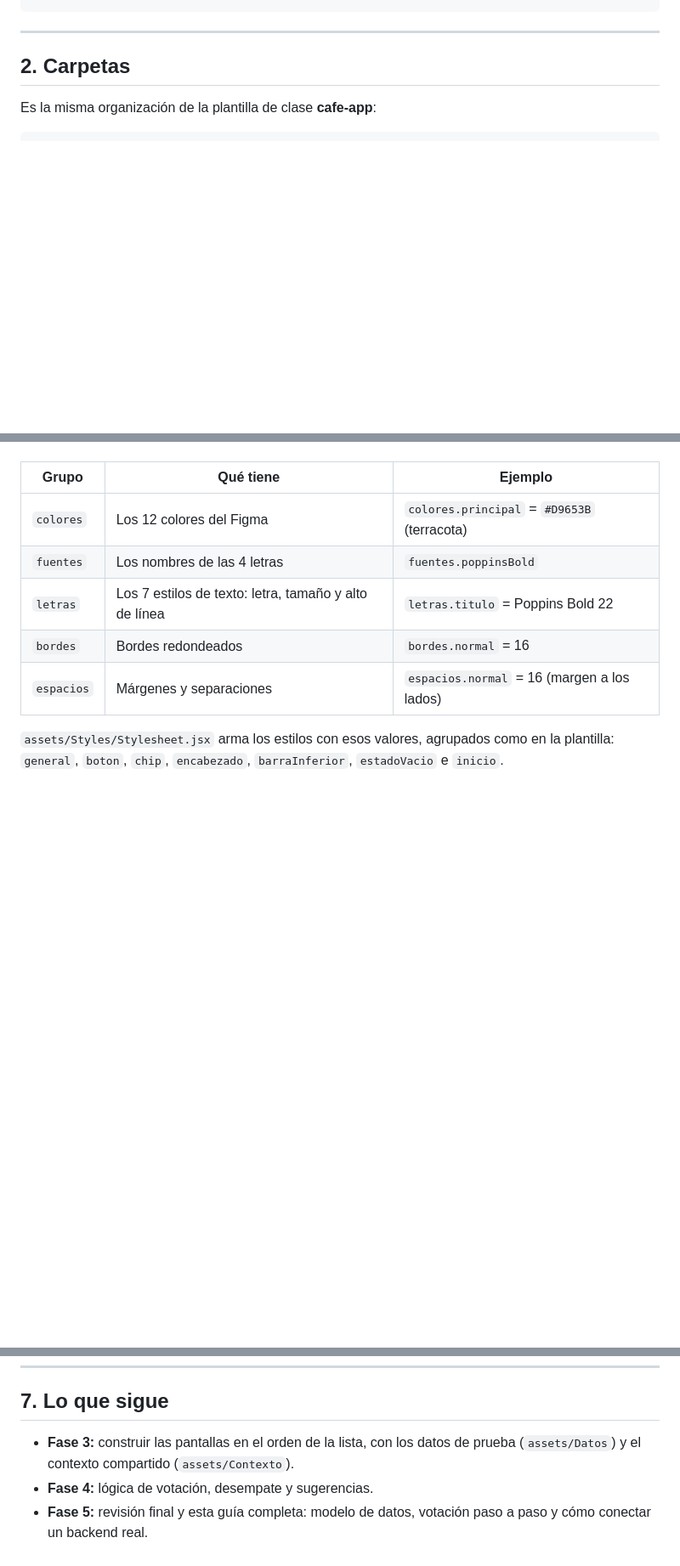
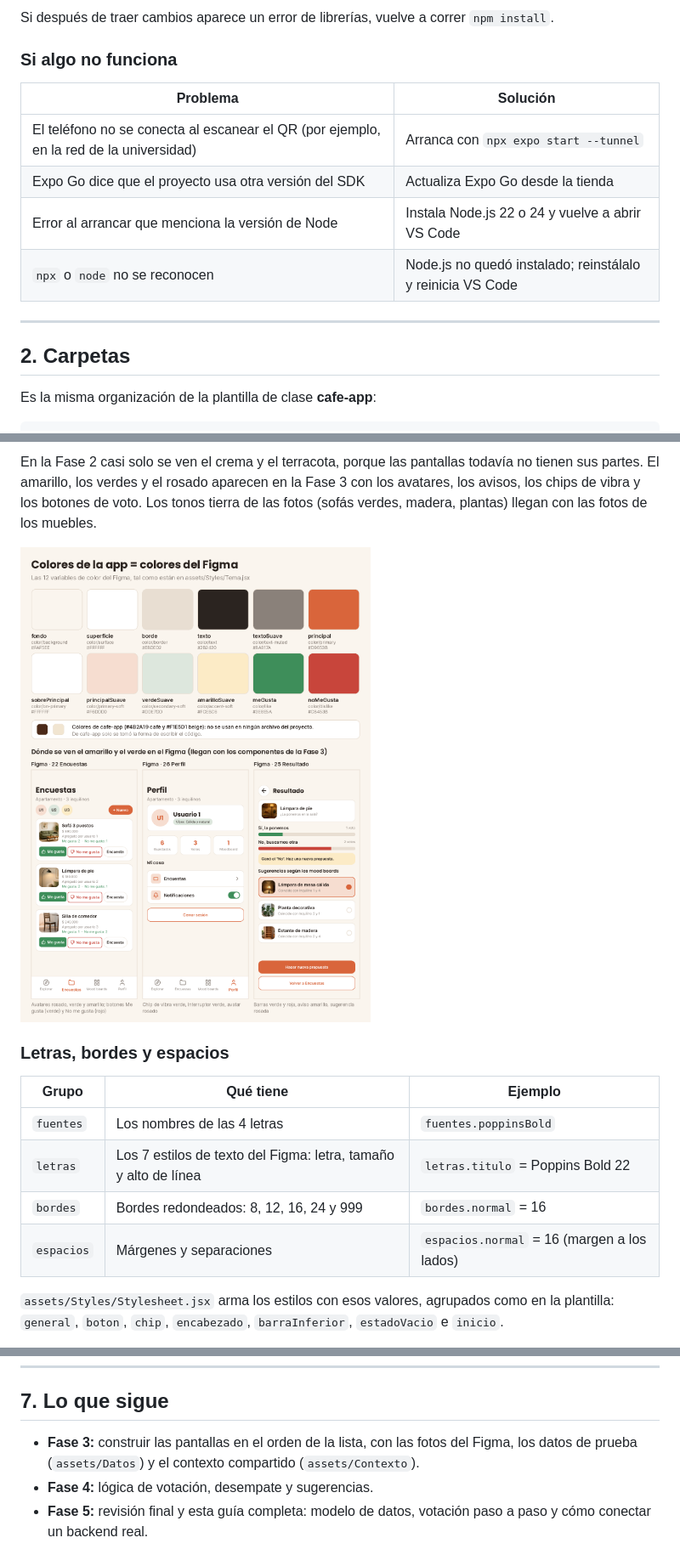
Before and after one commit to quijanooluc1a-spec/ColivingApp, a Markdown page: GUIA.md, 3 parts joined by grey strips. Shown at 85% size. Rendered like a GitHub page; pictures changed too: docs/imagenes/colores-figma.png (added); blank space fills up the shorter version.

````diff
--- a/GUIA.md
+++ b/GUIA.md
@@ -40,4 +73,15 @@ npx expo start --tunnel
 ```
+
+Si después de traer cambios aparece un error de librerías, vuelve a correr `npm install`.
+
+### Si algo no funciona
+
+| Problema | Solución |
+|---|---|
+| El teléfono no se conecta al escanear el QR (por ejemplo, en la red de la universidad) | Arranca con `npx expo start --tunnel` |
+| Expo Go dice que el proyecto usa otra versión del SDK | Actualiza Expo Go desde la tienda |
+| Error al arrancar que menciona la versión de Node | Instala Node.js 22 o 24 y vuelve a abrir VS Code |
+| `npx` o `node` no se reconocen | Node.js no quedó instalado; reinstálalo y reinicia VS Code |
 
 ---
 
@@ -77,9 +139,14 @@ Todos los valores del diseño están en **un solo archivo**, `assets/Styles/Tema
+En la Fase 2 casi solo se ven el crema y el terracota, porque las pantallas todavía no tienen sus partes. El amarillo, los verdes y el rosado aparecen en la Fase 3 con los avatares, los avisos, los chips de vibra y los botones de voto. Los tonos tierra de las fotos (sofás verdes, madera, plantas) llegan con las fotos de los muebles.
+
+![Colores de la app y dónde se usan en el Figma](docs/imagenes/colores-figma.png)
+
+### Letras, bordes y espacios
+
 | Grupo | Qué tiene | Ejemplo |
 |---|---|---|
-| `colores` | Los 12 colores del Figma | `colores.principal` = `#D9653B` (terracota) |
 | `fuentes` | Los nombres de las 4 letras | `fuentes.poppinsBold` |
-| `letras` | Los 7 estilos de texto: letra, tamaño y alto de línea | `letras.titulo` = Poppins Bold 22 |
-| `bordes` | Bordes redondeados | `bordes.normal` = 16 |
+| `letras` | Los 7 estilos de texto del Figma: letra, tamaño y alto de línea | `letras.titulo` = Poppins Bold 22 |
+| `bordes` | Bordes redondeados: 8, 12, 16, 24 y 999 | `bordes.normal` = 16 |
 | `espacios` | Márgenes y separaciones | `espacios.normal` = 16 (margen a los lados) |
 
 `assets/Styles/Stylesheet.jsx` arma los estilos con esos valores, agrupados como en la plantilla: `general`, `boton`, `chip`, `encabezado`, `barraInferior`, `estadoVacio` e `inicio`.
@@ -241,6 +313,6 @@ Los botones usan `TouchableOpacity`, que se aclara un poco al tocarlo.
 
 ## 7. Lo que sigue
 
-- **Fase 3:** construir las pantallas en el orden de la lista, con los datos de prueba (`assets/Datos`) y el contexto compartido (`assets/Contexto`).
+- **Fase 3:** construir las pantallas en el orden de la lista, con las fotos del Figma, los datos de prueba (`assets/Datos`) y el contexto compartido (`assets/Contexto`).
 - **Fase 4:** lógica de votación, desempate y sugerencias.
 - **Fase 5:** revisión final y esta guía completa: modelo de datos, votación paso a paso y cómo conectar un backend real.
````
Also changed, not shown: other parts of GUIA.md (+71 -15 lines), NOTAS-FIGMA.md (+6 -2 lines), docs/imagenes/pantallas-fase-2.png (added), 2 other files.
